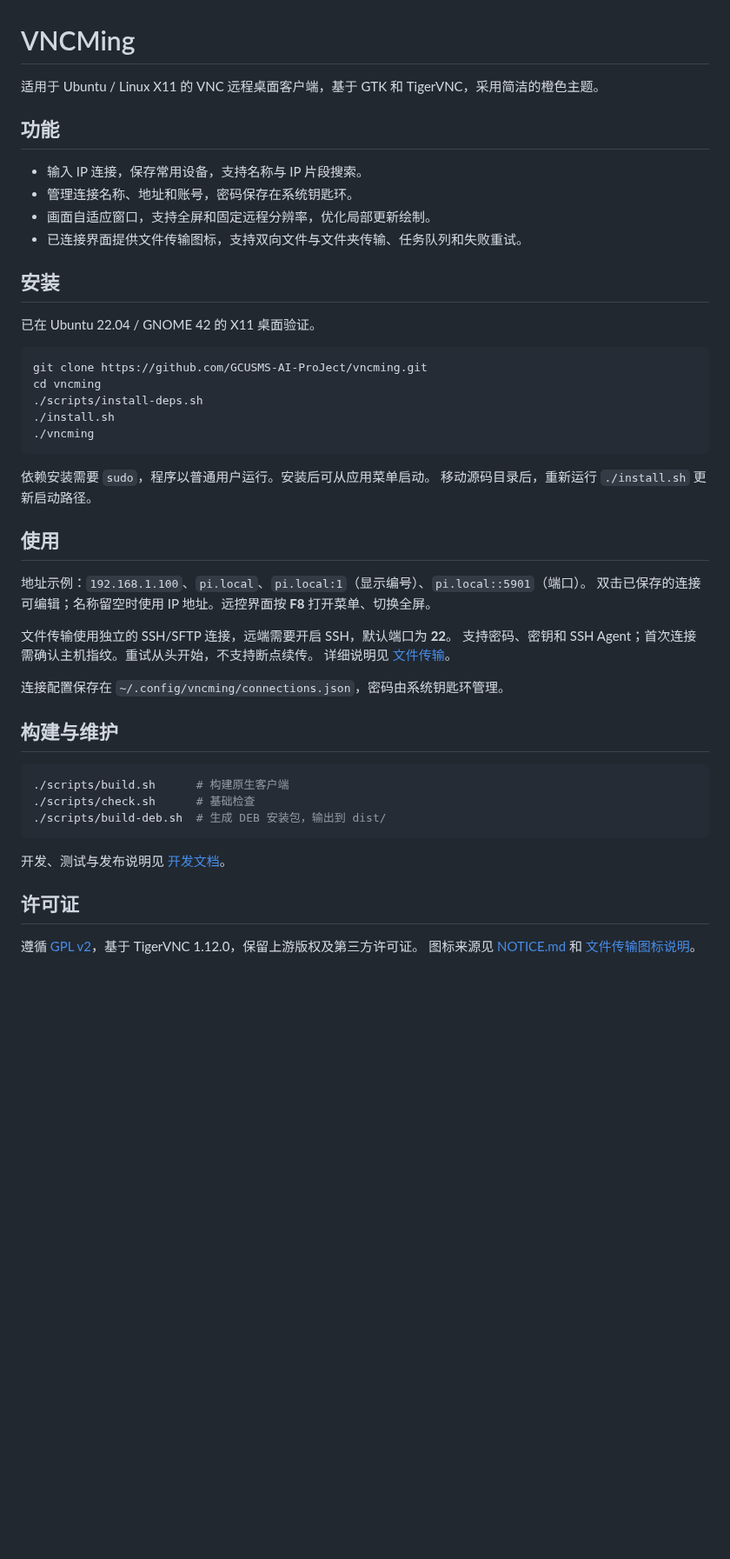
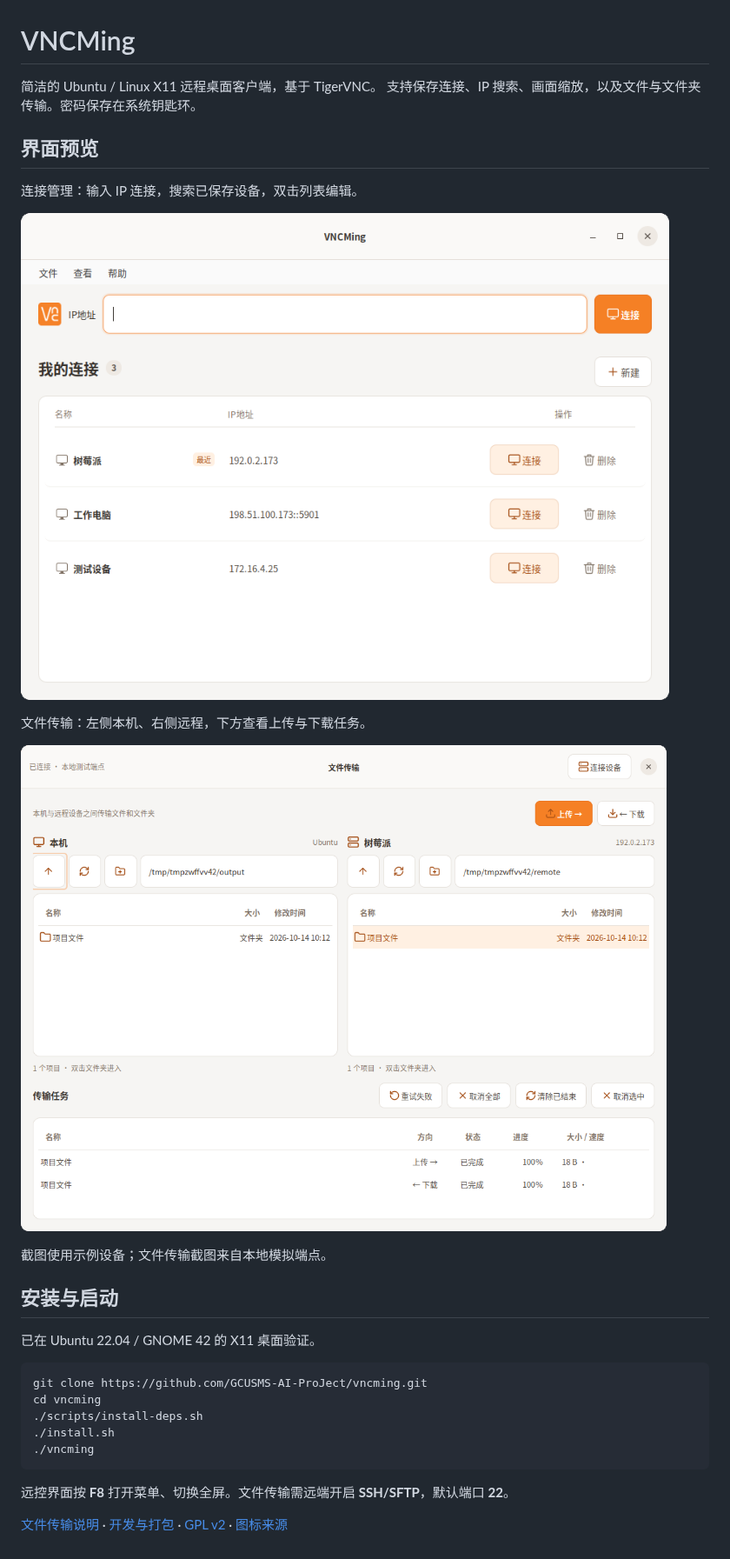
Before and after one commit to GCUSMS-AI-ProJect/vncming, a Markdown page: README.md, the part around the change. Shown at 87% size. GitHub-like rendering; pictures changed too: docs/images/connections.png (added), docs/images/file-transfer.png (added); blank space fills up the shorter version.

Commit message:
Simplify README and add interface screenshots

````diff
--- a/README.md
+++ b/README.md
@@ -1,15 +1,21 @@
 # VNCMing
 
-适用于 Ubuntu / Linux X11 的 VNC 远程桌面客户端，基于 GTK 和 TigerVNC，采用简洁的橙色主题。
+简洁的 Ubuntu / Linux X11 远程桌面客户端，基于 TigerVNC。
+支持保存连接、IP 搜索、画面缩放，以及文件与文件夹传输。密码保存在系统钥匙环。
 
-## 功能
+## 界面预览
 
-- 输入 IP 连接，保存常用设备，支持名称与 IP 片段搜索。
-- 管理连接名称、地址和账号，密码保存在系统钥匙环。
-- 画面自适应窗口，支持全屏和固定远程分辨率，优化局部更新绘制。
-- 已连接界面提供文件传输图标，支持双向文件与文件夹传输、任务队列和失败重试。
+连接管理：输入 IP 连接，搜索已保存设备，双击列表编辑。
 
-## 安装
+![VNCMing 连接管理界面](docs/images/connections.png)
+
+文件传输：左侧本机、右侧远程，下方查看上传与下载任务。
+
+![VNCMing 文件传输界面](docs/images/file-transfer.png)
+
+截图使用示例设备；文件传输截图来自本地模拟端点。
+
+## 安装与启动
 
 已在 Ubuntu 22.04 / GNOME 42 的 X11 桌面验证。
 
@@ -21,31 +27,6 @@ cd vncming
 ./vncming
 ```
 
-依赖安装需要 `sudo`，程序以普通用户运行。安装后可从应用菜单启动。
-移动源码目录后，重新运行 `./install.sh` 更新启动路径。
+远控界面按 **F8** 打开菜单、切换全屏。文件传输需远端开启 **SSH/SFTP**，默认端口 **22**。
 
-## 使用
-
-地址示例：`192.168.1.100`、`pi.local`、`pi.local:1`（显示编号）、`pi.local::5901`（端口）。
-双击已保存的连接可编辑；名称留空时使用 IP 地址。远控界面按 **F8** 打开菜单、切换全屏。
-
-文件传输使用独立的 SSH/SFTP 连接，远端需要开启 SSH，默认端口为 **22**。
-支持密码、密钥和 SSH Agent；首次连接需确认主机指纹。重试从头开始，不支持断点续传。
-详细说明见 [文件传输](docs/FILE_TRANSFER.md)。
-
-连接配置保存在 `~/.config/vncming/connections.json`，密码由系统钥匙环管理。
-
-## 构建与维护
-
-```bash
-./scripts/build.sh      # 构建原生客户端
-./scripts/check.sh      # 基础检查
-./scripts/build-deb.sh  # 生成 DEB 安装包，输出到 dist/
-```
-
-开发、测试与发布说明见 [开发文档](docs/DEVELOPMENT.md)。
-
-## 许可证
-
-遵循 [GPL v2](LICENSE)，基于 TigerVNC 1.12.0，保留上游版权及第三方许可证。
-图标来源见 [NOTICE.md](NOTICE.md) 和 [文件传输图标说明](assets/transfer/README.md)。
+[文件传输说明](docs/FILE_TRANSFER.md) · [开发与打包](docs/DEVELOPMENT.md) · [GPL v2](LICENSE) · [图标来源](NOTICE.md)
````
